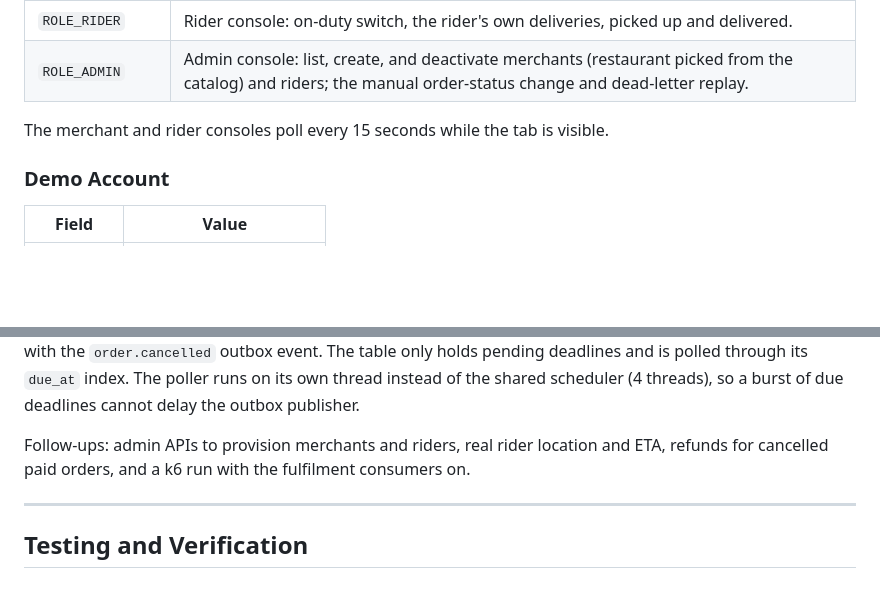
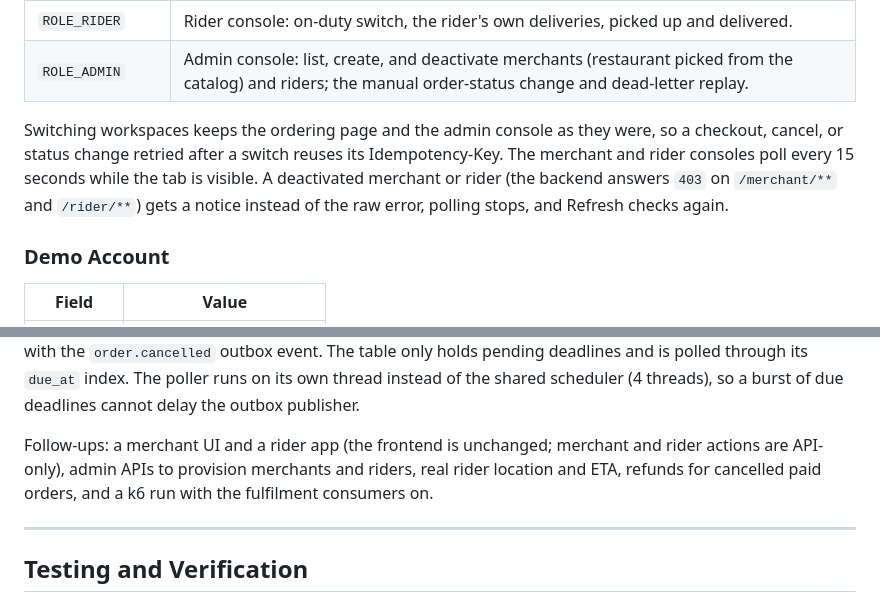
Before and after one commit to luc1ferxx/Luc1fersFoodBank, a Markdown page: README.md, 2 parts joined by grey strips. GitHub-like rendering; blank space fills up the shorter version.

Commit message:
Document workspace keep-alive and deactivated consoles; leave B's docs to B
AGENTS.md and the README "Frontend workspaces" section now say that a
workspace switch keeps the ordering page and admin console (and their
retry keys), that the shell resets on every sign-in, and that a 403 on
/merchant/** or /rider/** stops polling and shows a notice.

Review finding C-6 (AGENTS.md "no merchant UI or provisioning API" and
README "This repo has no merchant screen yet") is left to stream B,
which rewrites both passages for its staffed accept timeout; editing
them here would only add merge conflicts. For the same reason the
fulfilment "Follow-ups:" line goes back to the base text: B rewrites
that paragraph too, so the integration merge takes B's wording cleanly.

Co-Authored-By: Claude Opus 5.5 <noreply@anthropic.com>

```diff
--- a/README.md
+++ b/README.md
@@ -166,7 +166,10 @@ between them with the tabs under the header; guests and logins without a known r
 | `ROLE_RIDER` | Rider console: on-duty switch, the rider's own deliveries, picked up and delivered. |
 | `ROLE_ADMIN` | Admin console: list, create, and deactivate merchants (restaurant picked from the catalog) and riders; the manual order-status change and dead-letter replay. |
 
-The merchant and rider consoles poll every 15 seconds while the tab is visible.
+Switching workspaces keeps the ordering page and the admin console as they were, so a checkout, cancel, or status
+change retried after a switch reuses its Idempotency-Key. The merchant and rider consoles poll every 15 seconds while
+the tab is visible. A deactivated merchant or rider (the backend answers `403` on `/merchant/**` and `/rider/**`) gets
+a notice instead of the raw error, polling stops, and Refresh checks again.
 
 ### Demo Account
 
@@ -530,7 +533,8 @@ the guarded transition only if the order still waits, and deletes the row, all i
 poller runs on its own thread instead of the shared scheduler (4 threads), so a burst of due deadlines cannot delay
 the outbox publisher.
 
-Follow-ups: admin APIs to provision merchants and riders, real rider location and ETA, refunds for cancelled paid orders, and a
+Follow-ups: a merchant UI and a rider app (the frontend is unchanged; merchant and rider actions are API-only),
+admin APIs to provision merchants and riders, real rider location and ETA, refunds for cancelled paid orders, and a
 k6 run with the fulfilment consumers on.
 
 ---
```
Also changed, not shown: AGENTS.md (+2 -2 lines).
